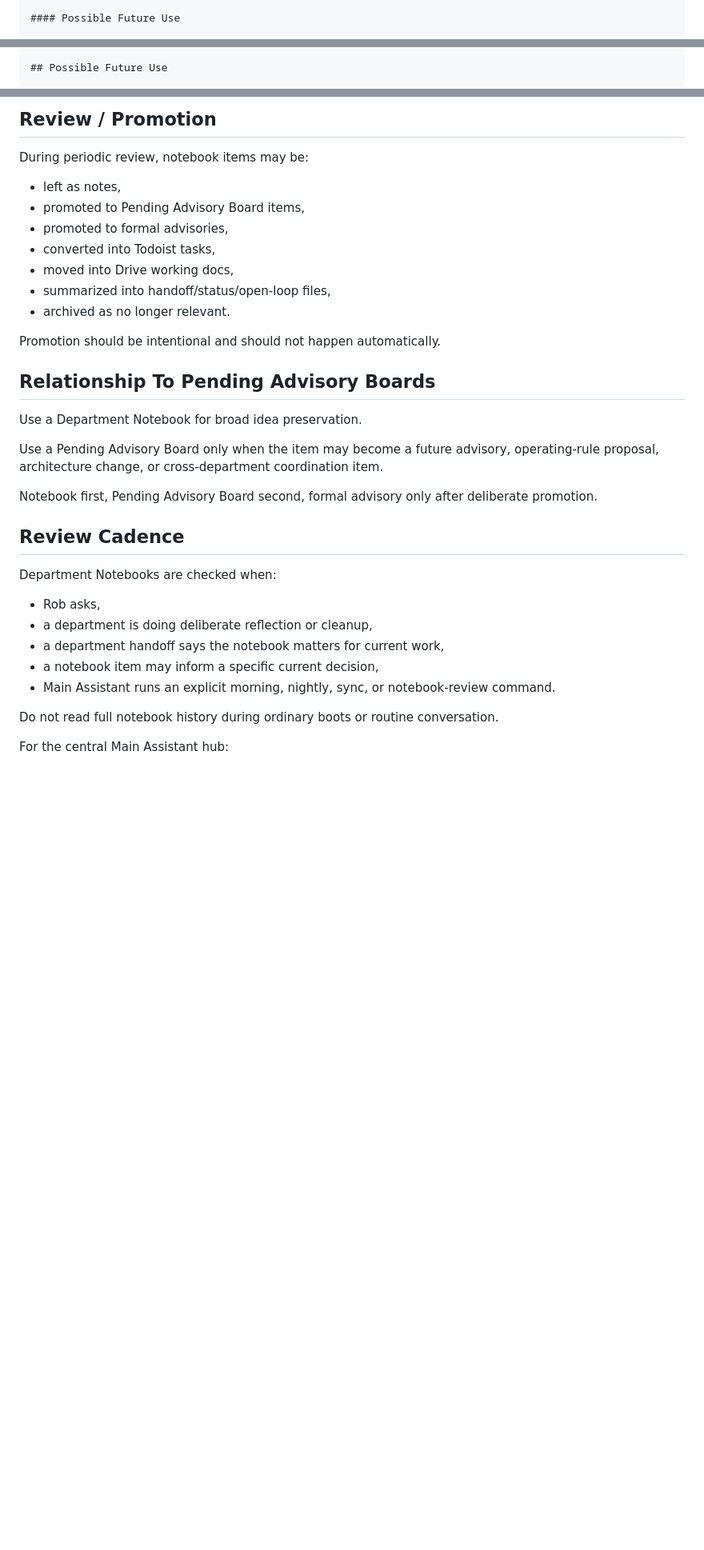
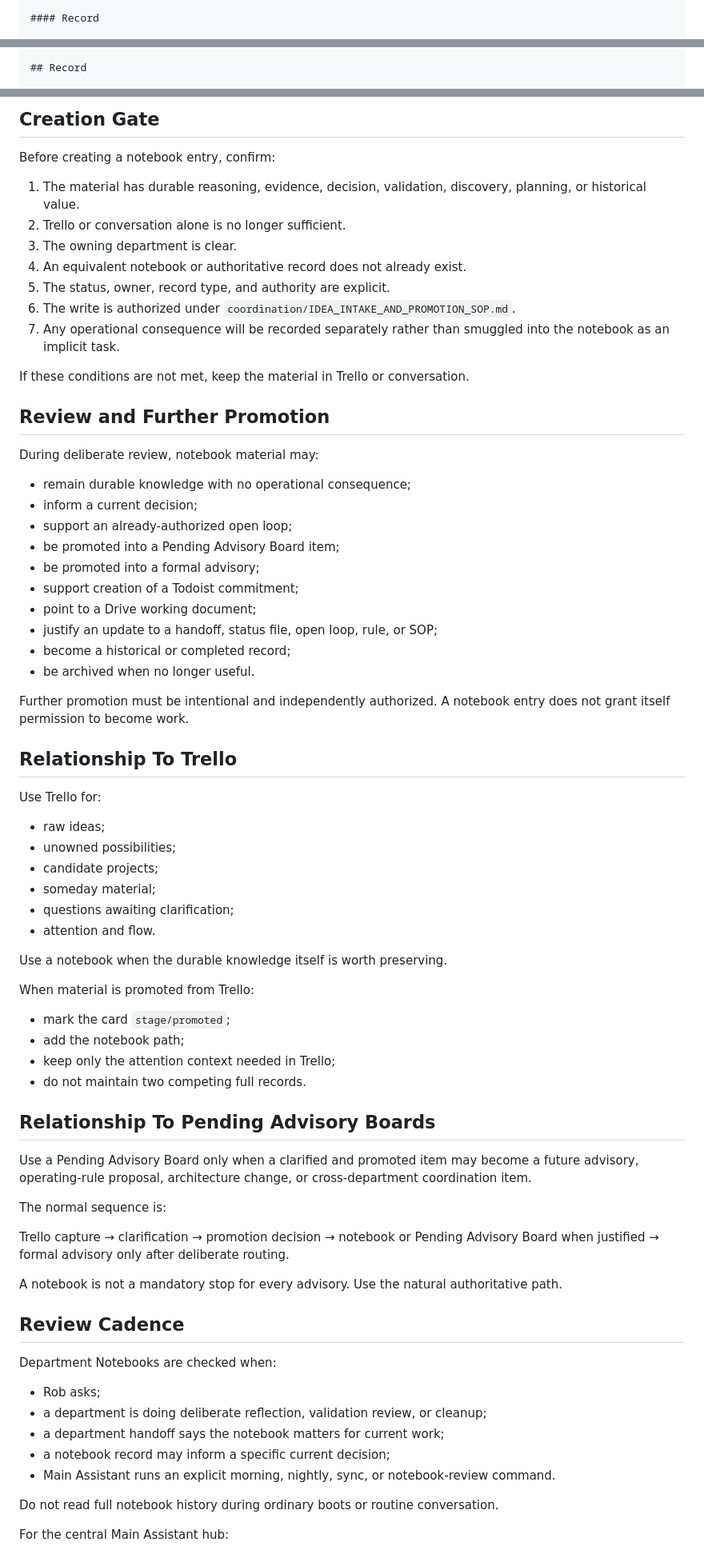
Before and after one commit to recoveryrob83-lab/Penny-Long-Term-Memory, a Markdown page: coordination/DEPARTMENT_NOTEBOOKS.md, 3 parts joined by grey strips. Shown at 80% size. Rendered like a GitHub page; blank space fills up the shorter version.

Commit message:
Align department notebooks with Trello-first idea intake

````diff
--- a/coordination/DEPARTMENT_NOTEBOOKS.md
+++ b/coordination/DEPARTMENT_NOTEBOOKS.md
@@ -83,3 +138,3 @@ Start with `projects/<department-folder>/notebook/README.md` before reading leaf
 
-#### Possible Future Use
+#### Record
 
@@ -136,3 +198,3 @@ Topic: <short topic>
 
-## Possible Future Use
+## Record
 
@@ -140,35 +206,74 @@ Topic: <short topic>
 ```
 
-## Review / Promotion
+## Creation Gate
 
-During periodic review, notebook items may be:
+Before creating a notebook entry, confirm:
 
-- left as notes,
-- promoted to Pending Advisory Board items,
-- promoted to formal advisories,
-- converted into Todoist tasks,
-- moved into Drive working docs,
-- summarized into handoff/status/open-loop files,
-- archived as no longer relevant.
+1. The material has durable reasoning, evidence, decision, validation, discovery, planning, or historical value.
+2. Trello or conversation alone is no longer sufficient.
+3. The owning department is clear.
+4. An equivalent notebook or authoritative record does not already exist.
+5. The status, owner, record type, and authority are explicit.
+6. The write is authorized under `coordination/IDEA_INTAKE_AND_PROMOTION_SOP.md`.
+7. Any operational consequence will be recorded separately rather than smuggled into the notebook as an implicit task.
 
-Promotion should be intentional and should not happen automatically.
+If these conditions are not met, keep the material in Trello or conversation.
+
+## Review and Further Promotion
+
+During deliberate review, notebook material may:
+
+- remain durable knowledge with no operational consequence;
+- inform a current decision;
+- support an already-authorized open loop;
+- be promoted into a Pending Advisory Board item;
+- be promoted into a formal advisory;
+- support creation of a Todoist commitment;
+- point to a Drive working document;
+- justify an update to a handoff, status file, open loop, rule, or SOP;
+- become a historical or completed record;
+- be archived when no longer useful.
+
+Further promotion must be intentional and independently authorized. A notebook entry does not grant itself permission to become work.
+
+## Relationship To Trello
+
+Use Trello for:
+
+- raw ideas;
+- unowned possibilities;
+- candidate projects;
+- someday material;
+- questions awaiting clarification;
+- attention and flow.
+
+Use a notebook when the durable knowledge itself is worth preserving.
+
+When material is promoted from Trello:
+
+- mark the card `stage/promoted`;
+- add the notebook path;
+- keep only the attention context needed in Trello;
+- do not maintain two competing full records.
 
 ## Relationship To Pending Advisory Boards
 
-Use a Department Notebook for broad idea preservation.
+Use a Pending Advisory Board only when a clarified and promoted item may become a future advisory, operating-rule proposal, architecture change, or cross-department coordination item.
 
-Use a Pending Advisory Board only when the item may become a future advisory, operating-rule proposal, architecture change, or cross-department coordination item.
+The normal sequence is:
 
-Notebook first, Pending Advisory Board second, formal advisory only after deliberate promotion.
+Trello capture → clarification → promotion decision → notebook or Pending Advisory Board when justified → formal advisory only after deliberate routing.
+
+A notebook is not a mandatory stop for every advisory. Use the natural authoritative path.
 
 ## Review Cadence
 
 Department Notebooks are checked when:
 
-- Rob asks,
-- a department is doing deliberate reflection or cleanup,
-- a department handoff says the notebook matters for current work,
-- a notebook item may inform a specific current decision,
+- Rob asks;
+- a department is doing deliberate reflection, validation review, or cleanup;
+- a department handoff says the notebook matters for current work;
+- a notebook record may inform a specific current decision;
 - Main Assistant runs an explicit morning, nightly, sync, or notebook-review command.
 
 Do not read full notebook history during ordinary boots or routine conversation.
````
Also changed, not shown: other parts of coordination/DEPARTMENT_NOTEBOOKS.md (+108 -42 lines).
